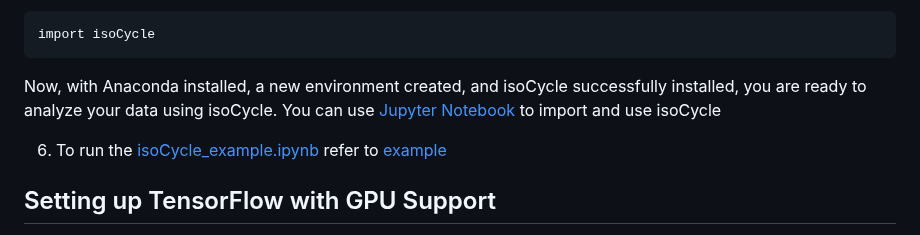
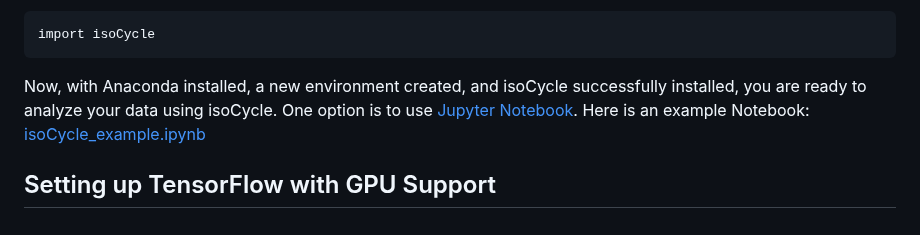
Before and after one commit to esiabri/isoCycle, a Markdown page: README.md, the part around the change. Drawn GitHub-style.

````diff
--- a/README.md
+++ b/README.md
@@ -64,9 +64,7 @@ conda install isoCycle
 import isoCycle
 ```
 
-Now, with Anaconda installed, a new environment created, and isoCycle successfully installed, you are ready to analyze your data using isoCycle. You can use [Jupyter Notebook](https://jupyter.org/try-jupyter/retro/notebooks/?path=notebooks/Intro.ipynb) to import and use isoCycle
-
-6. To run the [isoCycle_example.ipynb](https://github.com/esiabri/isoCycle/blob/main/isoCycle/example/isoCycle_example.ipynb) refer to [example](https://github.com/esiabri/isoCycle/tree/main/isoCycle/example)
+Now, with Anaconda installed, a new environment created, and isoCycle successfully installed, you are ready to analyze your data using isoCycle. One option is to use [Jupyter Notebook](https://jupyter.org/try-jupyter/retro/notebooks/?path=notebooks/Intro.ipynb). Here is an example Notebook: [isoCycle_example.ipynb](https://github.com/esiabri/isoCycle/blob/main/isoCycle/example/isoCycle_example.ipynb)
 </p>
 
 ## Setting up TensorFlow with GPU Support
````
